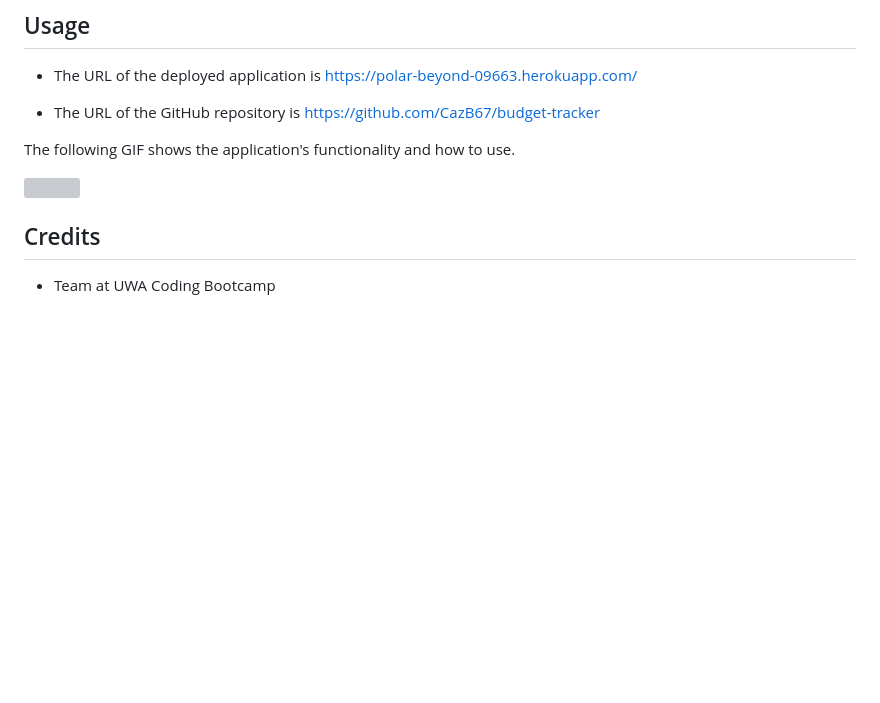
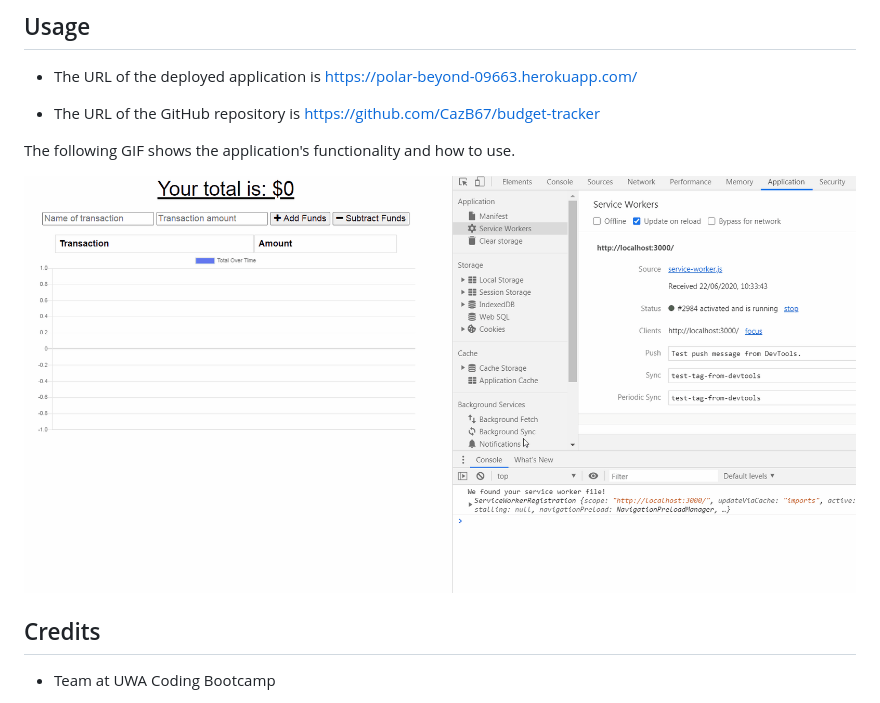
Before and after one commit to CazB67/budget-tracker, a Markdown page: README.md, the part around the change. Drawn GitHub-style; pictures changed too: public/budget.gif (added); blank space fills up the shorter version; grey boxes are pictures that could not be loaded.

Commit message:
gif added showing functionality

```diff
--- a/README.md
+++ b/README.md
@@ -31,7 +31,7 @@ Navigate to `localhost:3000` in the browser
 
 The following GIF shows the application's functionality and how to use.
 
-<img src="" width="" height="" title="Budget Tracker App">
+<img src="public/budget.gif" width="" height="" title="Budget Tracker App">
 
 ## Credits
 - Team at UWA Coding Bootcamp
```
Also changed, not shown: 1 other file.
